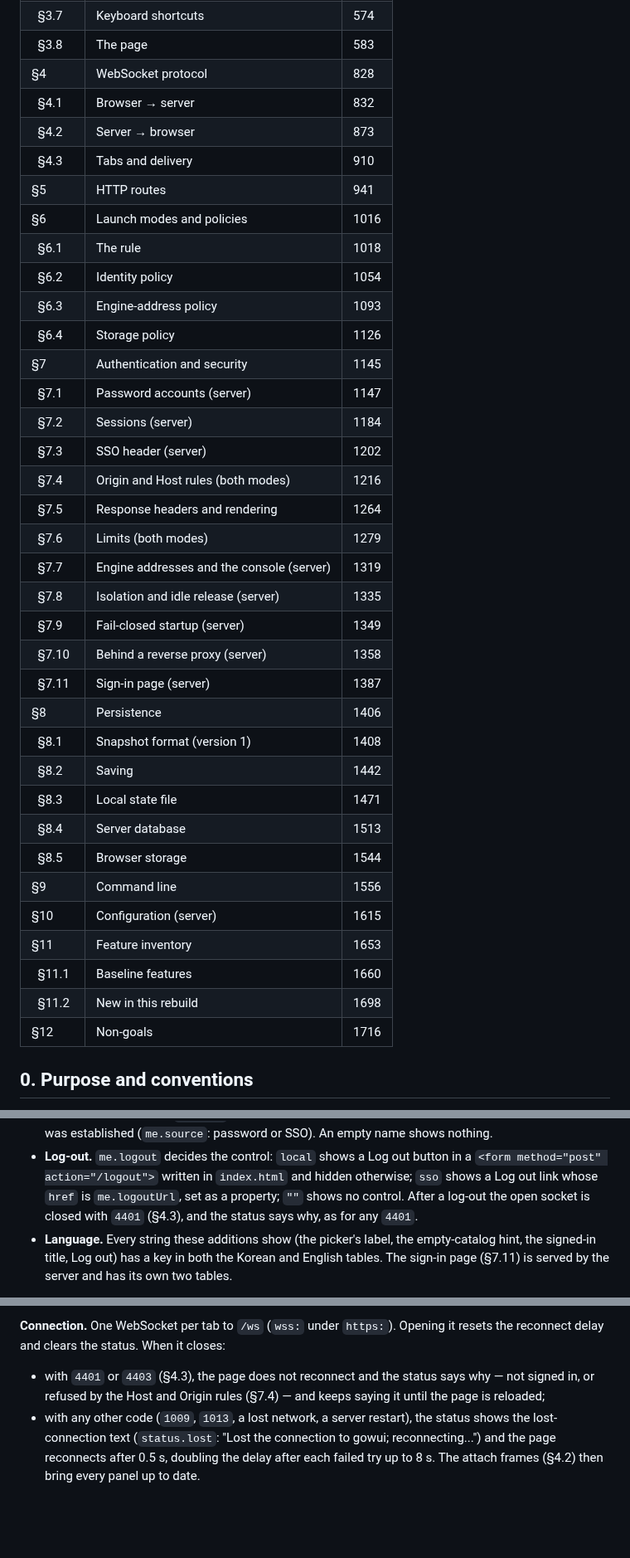
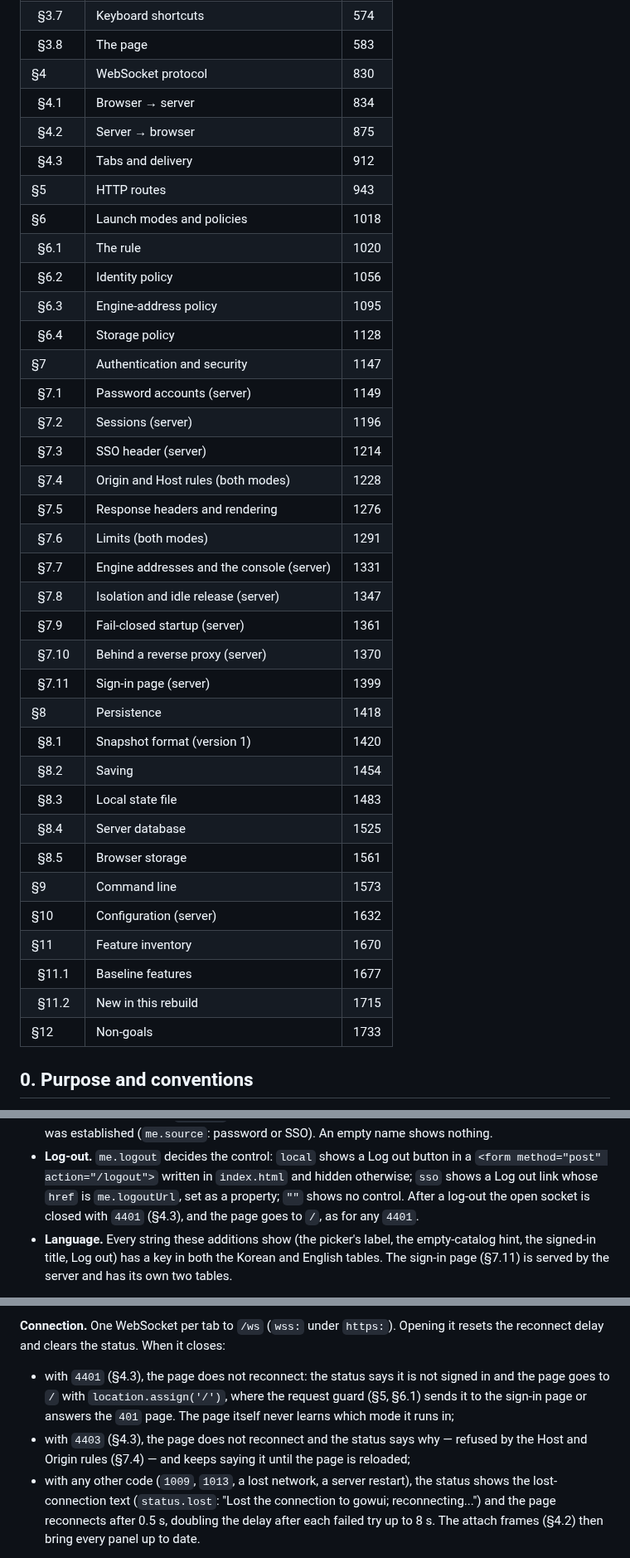
Before and after one commit to ilgyu-yi/gowui, a Markdown page: SPEC.md, 3 parts joined by grey strips. Shown at 83% size. GitHub-like rendering; blank space fills up the shorter version.

Commit message:
docs(#9): specify /64 throttle keys, per-name cap, ASCII snapshots, 4401 reload
Review round on PR #19: SPEC 3.8 sends a 4401-closed page to / so the guard picks /login or the 401 page; 7.1 validates the form before the throttle, keys IPv6 clients by /64 and caps failures per name at 20 per 10 min; 8.4 writes snapshot JSON with ensure_ascii=True, sets -wal/-shm to 0600 and makes the dummy hash on open.

Refs #9

Co-Authored-By: Claude Opus 5 (1M context) <noreply@anthropic.com>

```diff
--- a/SPEC.md
+++ b/SPEC.md
@@ -37,40 +37,40 @@
 | &nbsp;&nbsp;§3.6 | Traffic log | 570 |
 | &nbsp;&nbsp;§3.7 | Keyboard shortcuts | 574 |
 | &nbsp;&nbsp;§3.8 | The page | 583 |
-| §4 | WebSocket protocol | 828 |
-| &nbsp;&nbsp;§4.1 | Browser → server | 832 |
-| &nbsp;&nbsp;§4.2 | Server → browser | 873 |
-| &nbsp;&nbsp;§4.3 | Tabs and delivery | 910 |
-| §5 | HTTP routes | 941 |
-| §6 | Launch modes and policies | 1016 |
-| &nbsp;&nbsp;§6.1 | The rule | 1018 |
-| &nbsp;&nbsp;§6.2 | Identity policy | 1054 |
-| &nbsp;&nbsp;§6.3 | Engine-address policy | 1093 |
-| &nbsp;&nbsp;§6.4 | Storage policy | 1126 |
-| §7 | Authentication and security | 1145 |
-| &nbsp;&nbsp;§7.1 | Password accounts (server) | 1147 |
-| &nbsp;&nbsp;§7.2 | Sessions (server) | 1184 |
-| &nbsp;&nbsp;§7.3 | SSO header (server) | 1202 |
-| &nbsp;&nbsp;§7.4 | Origin and Host rules (both modes) | 1216 |
-| &nbsp;&nbsp;§7.5 | Response headers and rendering | 1264 |
-| &nbsp;&nbsp;§7.6 | Limits (both modes) | 1279 |
-| &nbsp;&nbsp;§7.7 | Engine addresses and the console (server) | 1319 |
-| &nbsp;&nbsp;§7.8 | Isolation and idle release (server) | 1335 |
-| &nbsp;&nbsp;§7.9 | Fail-closed startup (server) | 1349 |
-| &nbsp;&nbsp;§7.10 | Behind a reverse proxy (server) | 1358 |
-| &nbsp;&nbsp;§7.11 | Sign-in page (server) | 1387 |
-| §8 | Persistence | 1406 |
-| &nbsp;&nbsp;§8.1 | Snapshot format (version 1) | 1408 |
-| &nbsp;&nbsp;§8.2 | Saving | 1442 |
-| &nbsp;&nbsp;§8.3 | Local state file | 1471 |
-| &nbsp;&nbsp;§8.4 | Server database | 1513 |
-| &nbsp;&nbsp;§8.5 | Browser storage | 1544 |
-| §9 | Command line | 1556 |
-| §10 | Configuration (server) | 1615 |
-| §11 | Feature inventory | 1653 |
-| &nbsp;&nbsp;§11.1 | Baseline features | 1660 |
-| &nbsp;&nbsp;§11.2 | New in this rebuild | 1698 |
-| §12 | Non-goals | 1716 |
+| §4 | WebSocket protocol | 830 |
+| &nbsp;&nbsp;§4.1 | Browser → server | 834 |
+| &nbsp;&nbsp;§4.2 | Server → browser | 875 |
+| &nbsp;&nbsp;§4.3 | Tabs and delivery | 912 |
+| §5 | HTTP routes | 943 |
+| §6 | Launch modes and policies | 1018 |
+| &nbsp;&nbsp;§6.1 | The rule | 1020 |
+| &nbsp;&nbsp;§6.2 | Identity policy | 1056 |
+| &nbsp;&nbsp;§6.3 | Engine-address policy | 1095 |
+| &nbsp;&nbsp;§6.4 | Storage policy | 1128 |
+| §7 | Authentication and security | 1147 |
+| &nbsp;&nbsp;§7.1 | Password accounts (server) | 1149 |
+| &nbsp;&nbsp;§7.2 | Sessions (server) | 1196 |
+| &nbsp;&nbsp;§7.3 | SSO header (server) | 1214 |
+| &nbsp;&nbsp;§7.4 | Origin and Host rules (both modes) | 1228 |
+| &nbsp;&nbsp;§7.5 | Response headers and rendering | 1276 |
+| &nbsp;&nbsp;§7.6 | Limits (both modes) | 1291 |
+| &nbsp;&nbsp;§7.7 | Engine addresses and the console (server) | 1331 |
+| &nbsp;&nbsp;§7.8 | Isolation and idle release (server) | 1347 |
+| &nbsp;&nbsp;§7.9 | Fail-closed startup (server) | 1361 |
+| &nbsp;&nbsp;§7.10 | Behind a reverse proxy (server) | 1370 |
+| &nbsp;&nbsp;§7.11 | Sign-in page (server) | 1399 |
+| §8 | Persistence | 1418 |
+| &nbsp;&nbsp;§8.1 | Snapshot format (version 1) | 1420 |
+| &nbsp;&nbsp;§8.2 | Saving | 1454 |
+| &nbsp;&nbsp;§8.3 | Local state file | 1483 |
+| &nbsp;&nbsp;§8.4 | Server database | 1525 |
+| &nbsp;&nbsp;§8.5 | Browser storage | 1561 |
+| §9 | Command line | 1573 |
+| §10 | Configuration (server) | 1632 |
+| §11 | Feature inventory | 1670 |
+| &nbsp;&nbsp;§11.1 | Baseline features | 1677 |
+| &nbsp;&nbsp;§11.2 | New in this rebuild | 1715 |
+| §12 | Non-goals | 1733 |
 <!-- TOC END -->
 
 ## 0. Purpose and conventions
@@ -724,7 +724,7 @@ trimmed, the port an integer); Disconnect sends `disconnect`.
 - **Log-out.** `me.logout` decides the control: `local` shows a Log out button in a
   `<form method="post" action="/logout">` written in `index.html` and hidden otherwise; `sso` shows
   a Log out link whose `href` is `me.logoutUrl`, set as a property; `""` shows no control. After a
-  log-out the open socket is closed with `4401` (§4.3), and the status says why, as for any
+  log-out the open socket is closed with `4401` (§4.3), and the page goes to `/`, as for any
   `4401`.
 - **Language.** Every string these additions show (the picker's label, the empty-catalog hint,
   the signed-in title, Log out) has a key in both the Korean and English tables. The sign-in page
@@ -789,9 +789,11 @@ errors, engine output — is shown as it arrives.
 **Connection.** One WebSocket per tab to `/ws` (`wss:` under `https:`). Opening it resets the
 reconnect delay and clears the status. When it closes:
 
-- with `4401` or `4403` (§4.3), the page does not reconnect and the status says why — not signed
-  in, or refused by the Host and Origin rules (§7.4) — and keeps saying it until the page is
-  reloaded;
+- with `4401` (§4.3), the page does not reconnect: the status says it is not signed in and the
+  page goes to `/` with `location.assign('/')`, where the request guard (§5, §6.1) sends it to the
+  sign-in page or answers the `401` page. The page itself never learns which mode it runs in;
+- with `4403` (§4.3), the page does not reconnect and the status says why — refused by the Host
+  and Origin rules (§7.4) — and keeps saying it until the page is reloaded;
 - with any other code (`1009`, `1013`, a lost network, a server restart), the status shows the
   lost-connection text (`status.lost`: "Lost the connection to gowui; reconnecting...") and the
   page reconnects after 0.5 s, doubling the delay after each failed try up to 8 s. The attach
```
Also changed, not shown: other parts of SPEC.md (+32 -17 lines).
